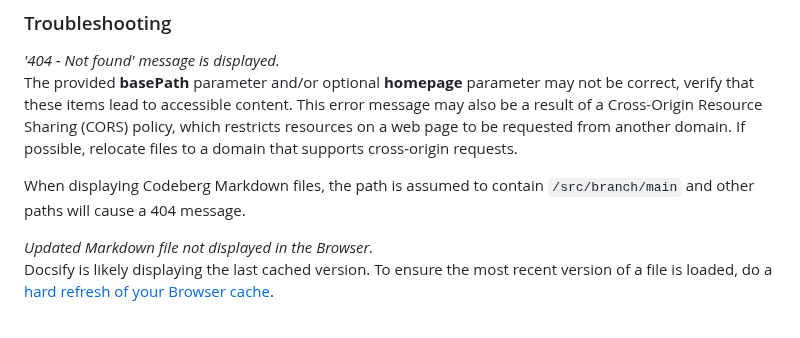
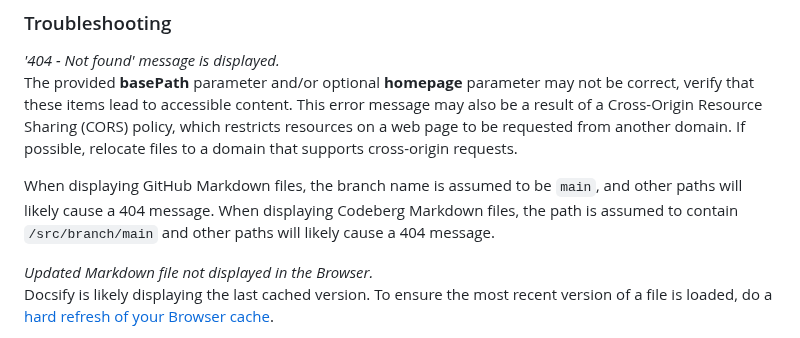
Before and after one commit to hibbitts-design/docsify-this, a Markdown page: README.md, the part around the change. Drawn GitHub-style.

```diff
--- a/README.md
+++ b/README.md
@@ -423,7 +423,7 @@ If you want to further customize and control the presentation of your Markdown c
 _'404 - Not found' message is displayed._
 The provided **basePath** parameter and/or optional **homepage** parameter may not be correct, verify that these items lead to accessible content. This error message may also be a result of a Cross-Origin Resource Sharing (CORS) policy, which restricts resources on a web page to be requested from another domain. If possible, relocate files to a domain that supports cross-origin requests.
 
-When displaying Codeberg Markdown files, the path is assumed to contain `/src/branch/main` and other paths will cause a 404 message.
+When displaying GitHub Markdown files, the branch name is assumed to be `main`, and other paths will likely cause a 404 message. When displaying Codeberg Markdown files, the path is assumed to contain `/src/branch/main` and other paths will likely cause a 404 message.
 
 _Updated Markdown file not displayed in the Browser._
 Docsify is likely displaying the last cached version. To ensure the most recent version of a file is loaded, do a [hard refresh of your Browser cache](https://www.makeuseof.com/hard-refresh-browser/).
```
